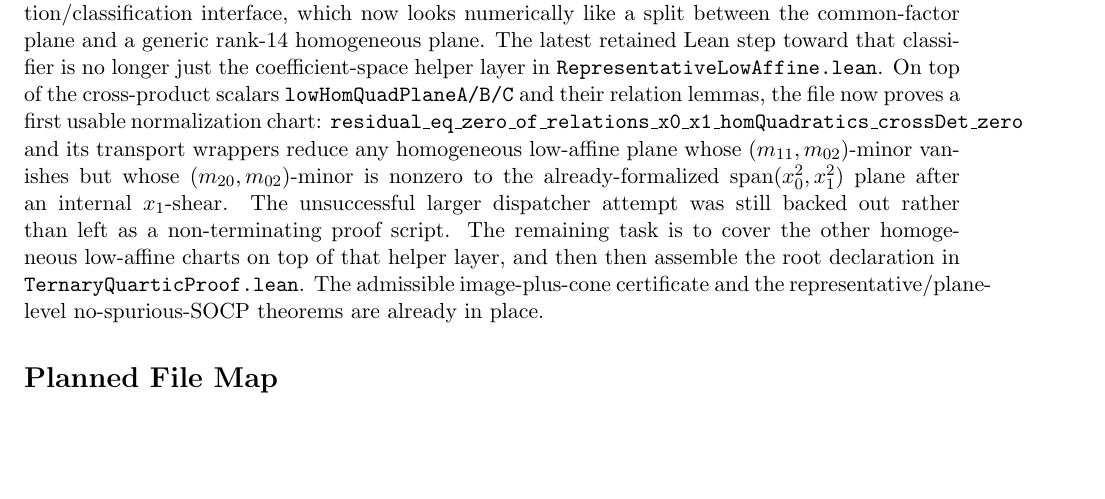
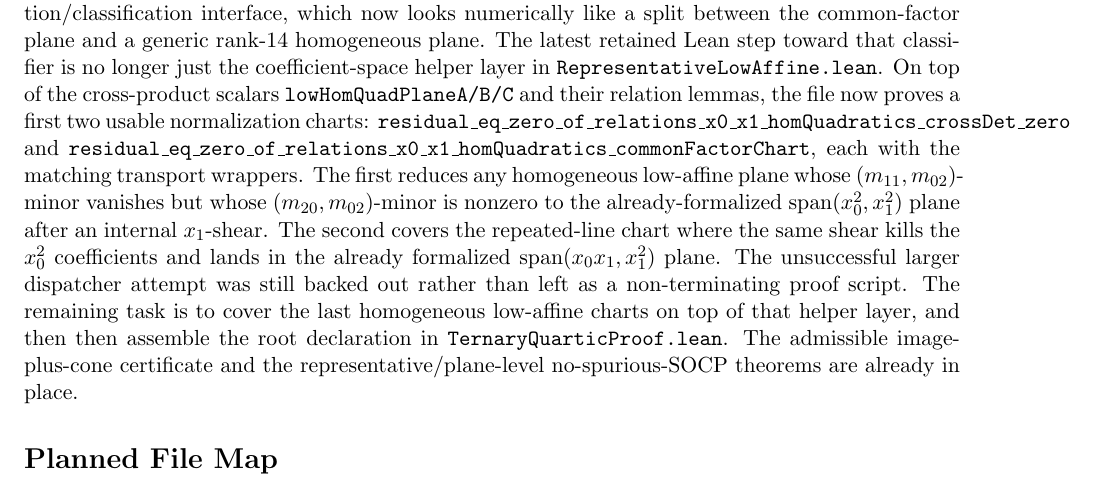
Before and after one commit to yuanchenyang/nonconvex_sos_landscape, a LaTeX document (writeup/blueprint.tex): part of page 25 of 26, cut so that both start at the same text, the shorter picture padded with empty space. Compiled offline with pdfLaTeX.

Commit message:
Add low-affine common-factor chart theorem

```diff
--- a/writeup/blueprint.tex
+++ b/writeup/blueprint.tex
@@ -1871,15 +1871,20 @@ generic rank-\(14\) homogeneous plane. The latest retained Lean step toward that
 classifier is no longer just the coefficient-space helper layer in
 \texttt{RepresentativeLowAffine.lean}. On top of the cross-product scalars
 \texttt{lowHomQuadPlaneA/B/C} and their relation lemmas, the file now proves a
-first usable normalization chart:
+first two usable normalization charts:
 \texttt{residual\_eq\_zero\_of\_relations\_x0\_x1\_homQuadratics\_crossDet\_zero}
-and its transport wrappers reduce any homogeneous low-affine plane whose
+and
+\texttt{residual\_eq\_zero\_of\_relations\_x0\_x1\_homQuadratics\_commonFactorChart},
+each with the matching transport wrappers. The first reduces any homogeneous
+low-affine plane whose
 \((m_{11},m_{02})\)-minor vanishes but whose \((m_{20},m_{02})\)-minor is
 nonzero to the already-formalized \(\operatorname{span}(x_0^2,x_1^2)\) plane
-after an internal \(x_1\)-shear. The unsuccessful larger dispatcher attempt was
-still backed out rather than left as a non-terminating proof script. The
-remaining task is to cover the other homogeneous low-affine charts on top of
-that helper layer, and then
+after an internal \(x_1\)-shear. The second covers the repeated-line chart
+where the same shear kills the \(x_0^2\) coefficients and lands in the already
+formalized \(\operatorname{span}(x_0x_1,x_1^2)\) plane. The unsuccessful larger
+dispatcher attempt was still backed out rather than left as a non-terminating
+proof script. The remaining task is to cover the last homogeneous low-affine
+charts on top of that helper layer, and then
 then assemble the root declaration in
 \texttt{TernaryQuarticProof.lean}. The admissible image-plus-cone certificate
 and the representative/plane-level no-spurious-SOCP theorems are already in
```
Also changed, not shown: writeup/exploration_log.tex (+16 -0 lines), 1 other file.
